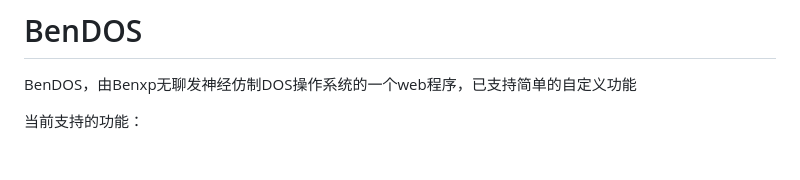
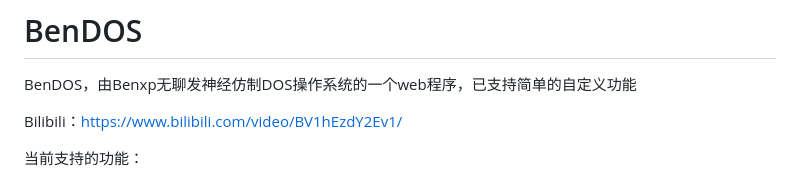
Before and after one commit to Benxpawa/BenDOS, a Markdown page: README.md, the part around the change. Rendered like a GitHub page; blank space fills up the shorter version.

```diff
--- a/README.md
+++ b/README.md
@@ -1,6 +1,8 @@
 # BenDOS
 
 BenDOS，由Benxp无聊发神经仿制DOS操作系统的一个web程序，已支持简单的自定义功能
+
+Bilibili：https://www.bilibili.com/video/BV1hEzdY2Ev1/
 
 当前支持的功能：
 - [x] 修改控制台主题色
```
